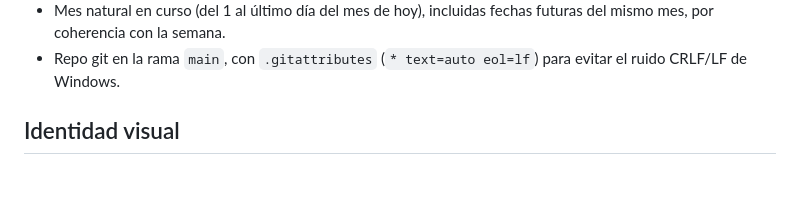
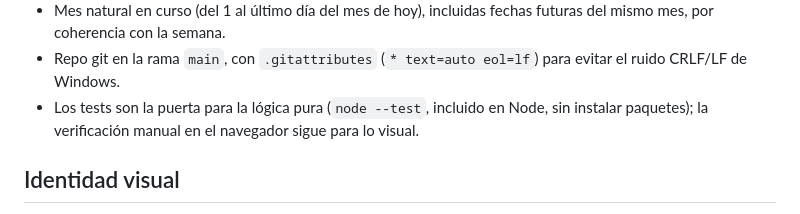
Before and after one commit to Nugallan/MyStudyDiary-Desarrollo-con-IA-TheBigSchool, a Markdown page: MEMORY.md, the part around the change. Drawn GitHub-style; blank space fills up the shorter version.

```diff
--- a/MEMORY.md
+++ b/MEMORY.md
@@ -25,6 +25,7 @@ Memoria del proyecto entre sesiones. Máximo ~50 líneas: resume o elimina lo qu
 - "Días del mes" cuenta días únicos (no sesiones): reutiliza `getDayKeysSet()` y compara el prefijo `"AAAA-MM"` del mes de hoy; así dos sesiones el mismo día cuentan una vez.
 - Mes natural en curso (del 1 al último día del mes de hoy), incluidas fechas futuras del mismo mes, por coherencia con la semana.
 - Repo git en la rama `main`, con `.gitattributes` (`* text=auto eol=lf`) para evitar el ruido CRLF/LF de Windows.
+- Los tests son la puerta para la lógica pura (`node --test`, incluido en Node, sin instalar paquetes); la verificación manual en el navegador sigue para lo visual.
 
 ## Identidad visual
 
```
Also changed, not shown: AGENTS.md (+5 -4 lines), docs/constitution.md (added, +10 -0 lines).
